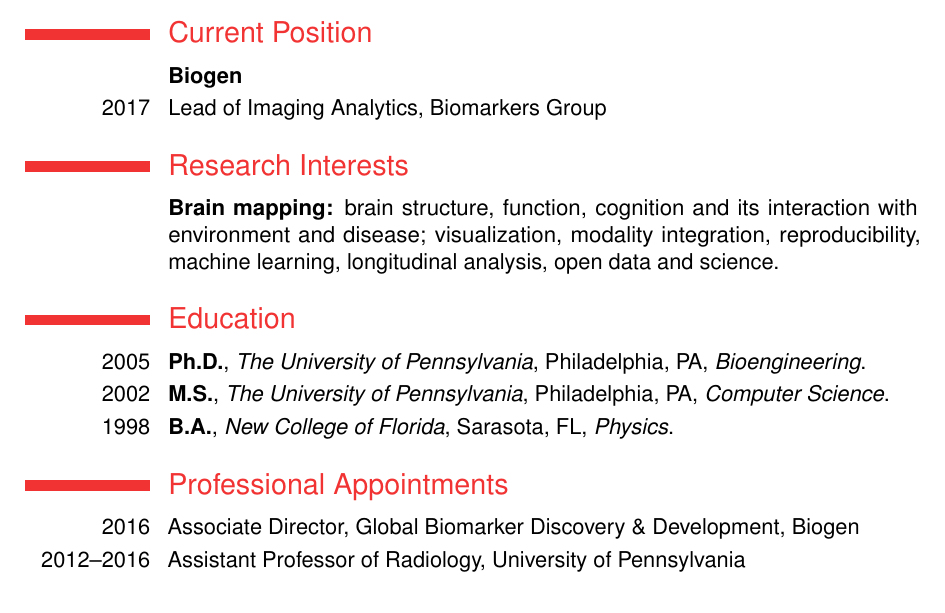
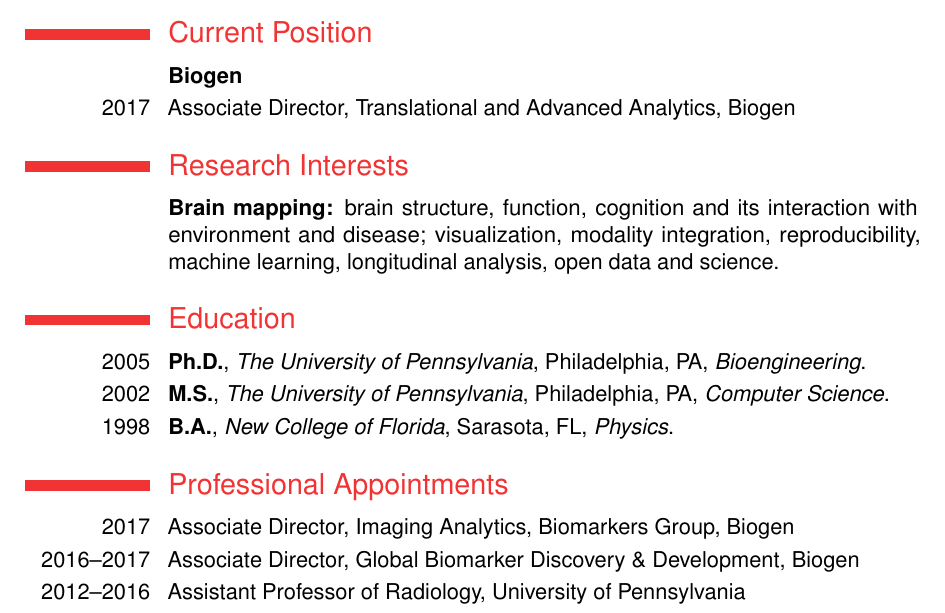
Before and after one commit to stnava/CV, a LaTeX CV (src/BrianAvants_CV.tex): part of page 1 of 18, cut so that both start at the same text. Compiled offline with pdfLaTeX.

Commit message:
ENH: update biogen positions

```diff
--- a/src/BrianAvants_CV.tex
+++ b/src/BrianAvants_CV.tex
@@ -76,7 +76,7 @@
 %----------------------------------------------------------------------------------------
 \section{Current Position}
 \cvitem{}{\textbf{Biogen}}
-\cvitem{2017}{Lead of Imaging Analytics, Biomarkers Group}
+\cvitem{2017}{Associate Director, Translational and Advanced Analytics, Biogen}
 
 \section{Research Interests}
 \cvitem{}{\textbf{Brain mapping:} brain structure, function,
@@ -90,7 +90,8 @@
 \cventry{1998}{B.A.}{New College of Florida}{Sarasota, FL}{\textit{Physics}}{}
 
 \section{Professional Appointments}
-\cvitem{2016}{Associate Director, Global Biomarker Discovery \& Development, Biogen}
+\cvitem{2017}{Associate Director, Imaging Analytics, Biomarkers Group, Biogen}
+\cvitem{2016--2017}{Associate Director, Global Biomarker Discovery \& Development, Biogen}
 \cvitem{2012--2016}{Assistant Professor of Radiology, University of Pennsylvania}
 \cvitem{2008--2012}{Research Associate, Radiology, University of Pennsylvania}
 \cvitem{2006--2008}{Research Fellow, Radiology, University of Pennsylvania}
```
Also changed, not shown: src/BrianAvants_CV.pdf.
